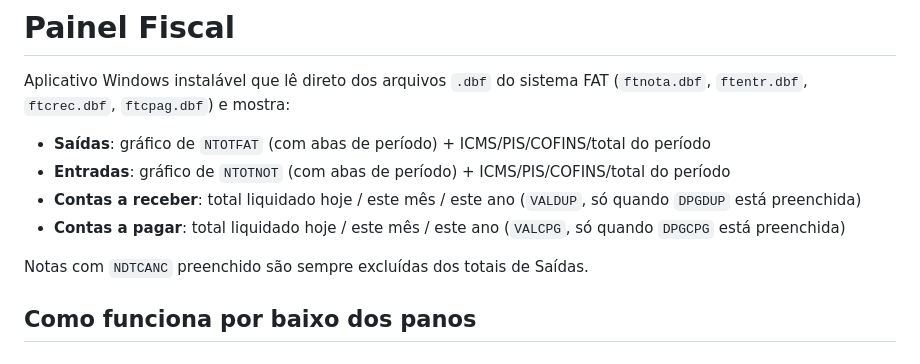
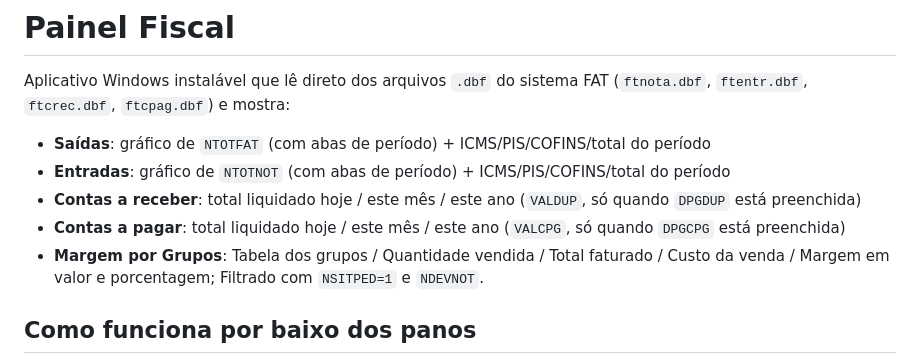
Before and after one commit to GabrielBorotto/Dt.Board, a Markdown page: README.md, the part around the change. Drawn GitHub-style.

```diff
--- a/README.md
+++ b/README.md
@@ -7,8 +7,7 @@ Aplicativo Windows instalável que lê direto dos arquivos `.dbf` do sistema FAT
 - **Entradas**: gráfico de `NTOTNOT` (com abas de período) + ICMS/PIS/COFINS/total do período
 - **Contas a receber**: total liquidado hoje / este mês / este ano (`VALDUP`, só quando `DPGDUP` está preenchida)
 - **Contas a pagar**: total liquidado hoje / este mês / este ano (`VALCPG`, só quando `DPGCPG` está preenchida)
-
-Notas com `NDTCANC` preenchido são sempre excluídas dos totais de Saídas.
+- **Margem por Grupos**: Tabela dos grupos / Quantidade vendida / Total faturado / Custo da venda / Margem em valor e porcentagem; Filtrado com `NSITPED=1` e `NDEVNOT`.
 
 ## Como funciona por baixo dos panos
 
```
